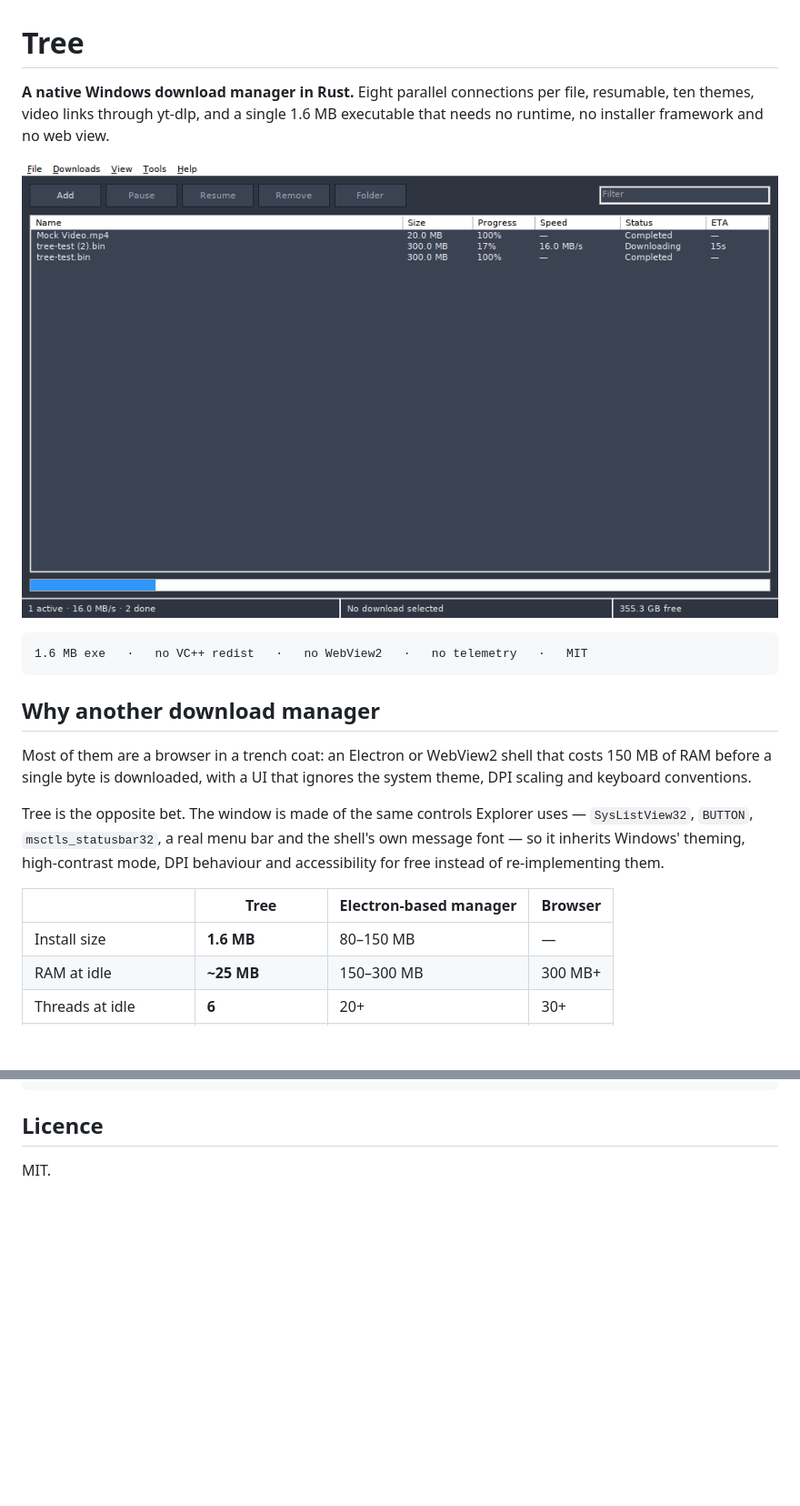
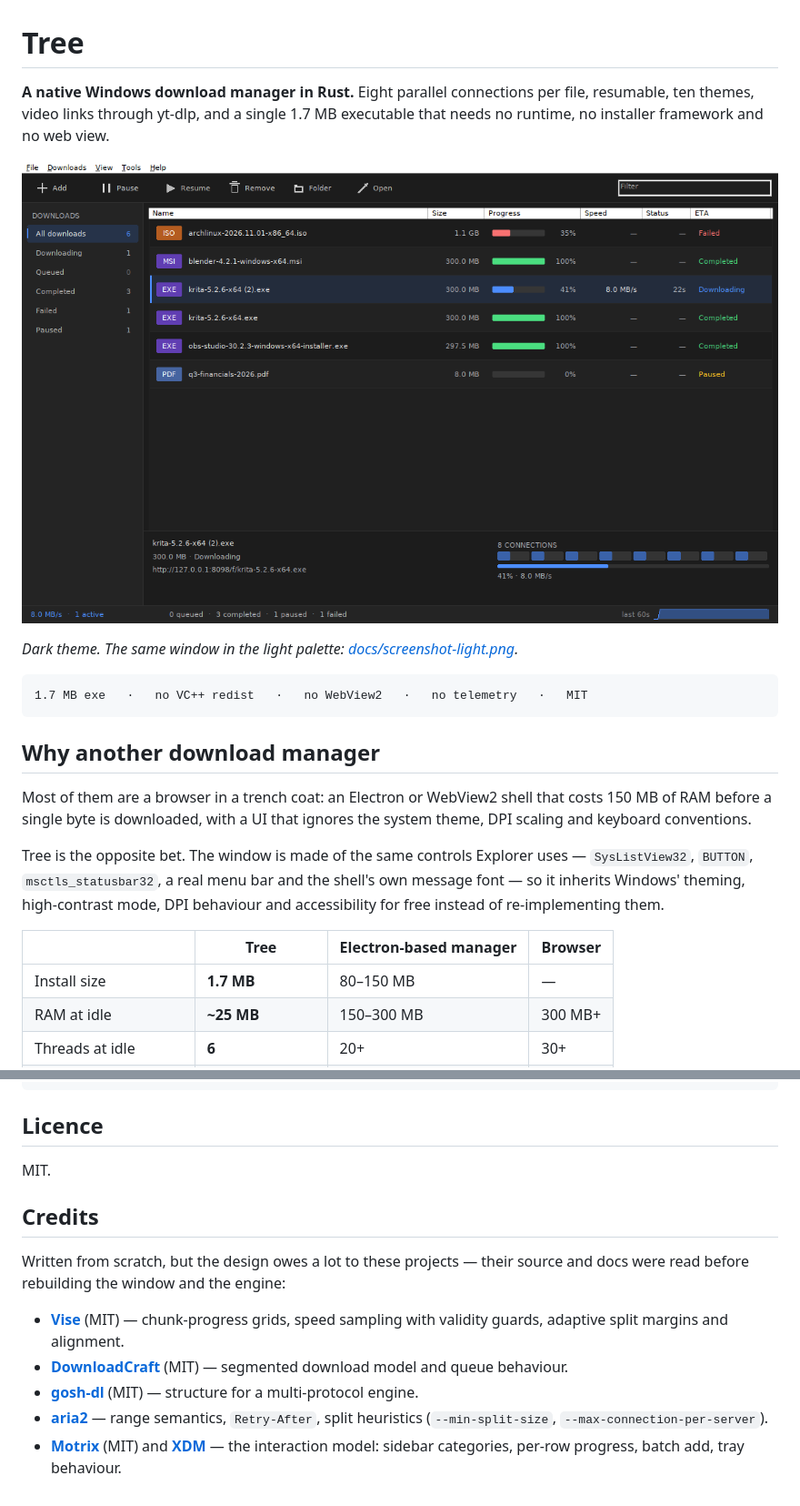
Before and after one commit to fevnem/tree, a Markdown page: README.md, 2 parts joined by grey strips. Shown at 91% size. Rendered like a GitHub page; pictures changed too: docs/screenshot-dark.png (added); blank space fills up the shorter version.

````diff
--- a/README.md
+++ b/README.md
@@ -1,13 +1,15 @@
 # Tree
 
 **A native Windows download manager in Rust.** Eight parallel connections per
-file, resumable, ten themes, video links through yt-dlp, and a single 1.6 MB
+file, resumable, ten themes, video links through yt-dlp, and a single 1.7 MB
 executable that needs no runtime, no installer framework and no web view.
 
-![Tree's main window](docs/screenshot.png)
+![Tree's main window](docs/screenshot-dark.png)
+
+*Dark theme. The same window in the light palette: [docs/screenshot-light.png](docs/screenshot-light.png).*
 
 ```
-1.6 MB exe   ·   no VC++ redist   ·   no WebView2   ·   no telemetry   ·   MIT
+1.7 MB exe   ·   no VC++ redist   ·   no WebView2   ·   no telemetry   ·   MIT
 ```
 
 ## Why another download manager
@@ -23,7 +25,7 @@ behaviour and accessibility for free instead of re-implementing them.
 
 | | Tree | Electron-based manager | Browser |
 |---|---|---|---|
-| Install size | **1.6 MB** | 80–150 MB | — |
+| Install size | **1.7 MB** | 80–150 MB | — |
 | RAM at idle | **~25 MB** | 150–300 MB | 300 MB+ |
 | Threads at idle | **6** | 20+ | 30+ |
 | Connections per file | **8 ranged** | 1–4 | 1 |
@@ -169,3 +204,20 @@ cargo test -p tree-core        # engine tests (needs network)
 ## Licence
 
 MIT.
+
+## Credits
+
+Written from scratch, but the design owes a lot to these projects — their source
+and docs were read before rebuilding the window and the engine:
+
+* **[Vise](https://github.com/juic3b0x/vise)** (MIT) — chunk-progress grids, speed
+  sampling with validity guards, adaptive split margins and alignment.
+* **[DownloadCraft](https://github.com/hungry-detective/downloadcraft)** (MIT) —
+  segmented download model and queue behaviour.
+* **[gosh-dl](https://github.com/goshitsarch-eng/gosh-dl)** (MIT) — structure for
+  a multi-protocol engine.
+* **[aria2](https://github.com/aria2/aria2)** — range semantics, `Retry-After`,
+  split heuristics (`--min-split-size`, `--max-connection-per-server`).
+* **[Motrix](https://github.com/agalwood/Motrix)** (MIT) and
+  **[XDM](https://github.com/subhra74/xdm)** — the interaction model: sidebar
+  categories, per-row progress, batch add, tray behaviour.
````
Also changed, not shown: other parts of README.md (+33 -0 lines), CHANGELOG.md (+24 -0 lines), docs/screenshot-light.png (added), 4 other files.
